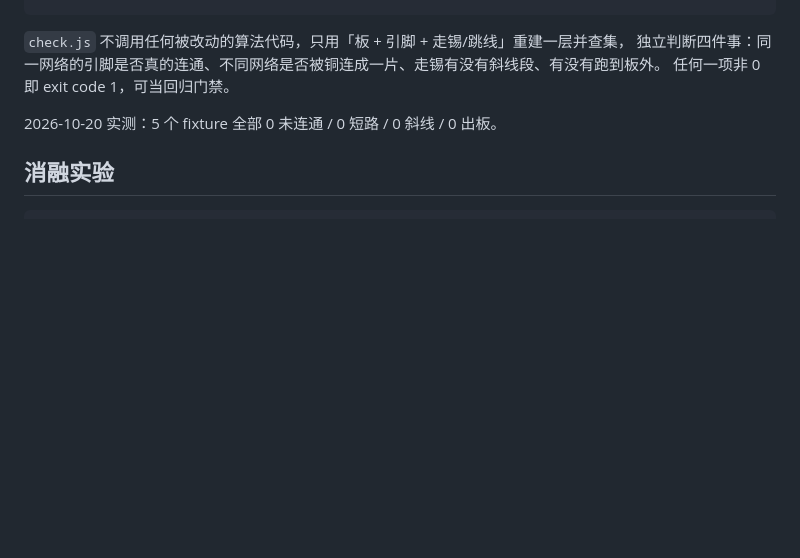
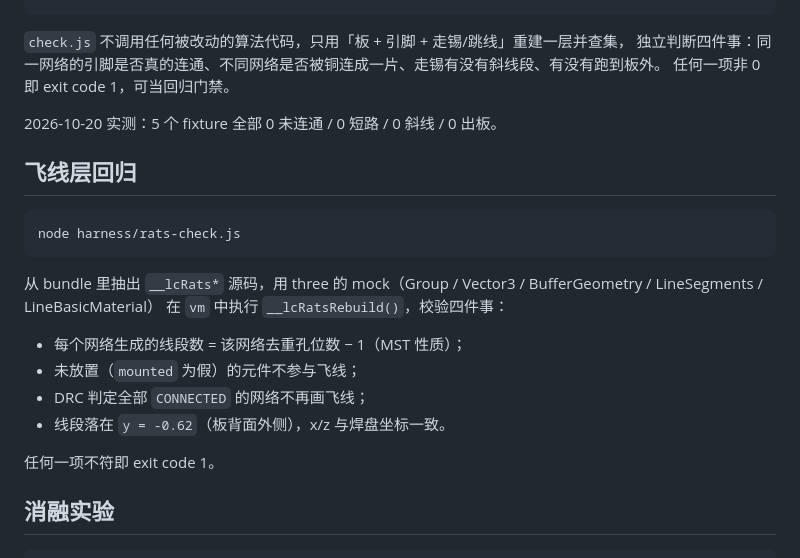
Before and after one commit to november-is-your-birthday/HoleRoute3D, a Markdown page: harness/README.md, the part around the change. Drawn GitHub-style; blank space fills up the shorter version.

Commit message:
harness 说明补充飞线层回归用法

````diff
--- a/harness/README.md
+++ b/harness/README.md
@@ -53,6 +53,22 @@ node harness/check.js --only=dense-mixed
 
 2026-10-20 实测：5 个 fixture 全部 0 未连通 / 0 短路 / 0 斜线 / 0 出板。
 
+## 飞线层回归
+
+```bash
+node harness/rats-check.js
+```
+
+从 bundle 里抽出 `__lcRats*` 源码，用 three 的 mock（Group / Vector3 / BufferGeometry / LineSegments / LineBasicMaterial）
+在 `vm` 中执行 `__lcRatsRebuild()`，校验四件事：
+
+- 每个网络生成的线段数 = 该网络去重孔位数 − 1（MST 性质）；
+- 未放置（`mounted` 为假）的元件不参与飞线；
+- DRC 判定全部 `CONNECTED` 的网络不再画飞线；
+- 线段落在 `y = -0.62`（板背面外侧），x/z 与焊盘坐标一致。
+
+任何一项不符即 exit code 1。
+
 ## 消融实验
 
 ```bash
````
